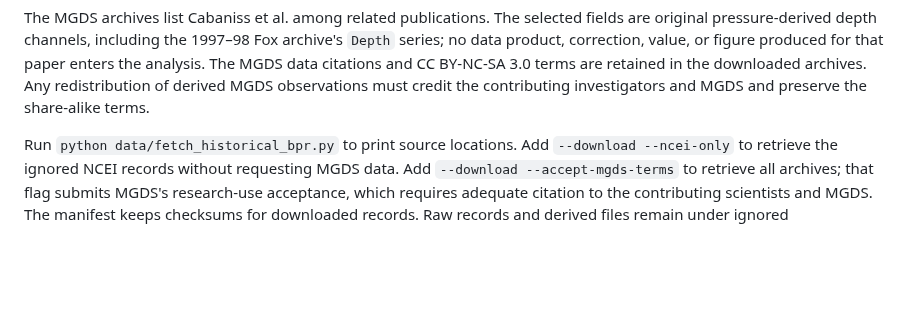
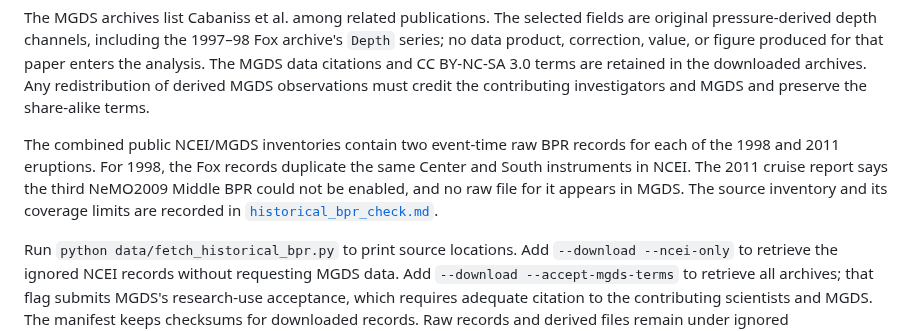
Before and after one commit to mhemmett/axial-modeling, a Markdown page: data/README.md, the part around the change. Rendered like a GitHub page; blank space fills up the shorter version.

Commit message:
Record raw BPR coverage for eruption windows

```diff
--- a/data/README.md
+++ b/data/README.md
@@ -121,6 +121,13 @@ for that paper enters the analysis. The MGDS data citations and CC BY-NC-SA 3.0
 terms are retained in the downloaded archives. Any redistribution of derived
 MGDS observations must credit the contributing investigators and MGDS and
 preserve the share-alike terms.
+
+The combined public NCEI/MGDS inventories contain two event-time raw BPR
+records for each of the 1998 and 2011 eruptions. For 1998, the Fox records
+duplicate the same Center and South instruments in NCEI. The 2011 cruise report
+says the third NeMO2009 Middle BPR could not be enabled, and no raw file for it
+appears in MGDS. The source inventory and its coverage limits are recorded in
+[`historical_bpr_check.md`](../docs/historical_bpr_check.md).
 
 Run `python data/fetch_historical_bpr.py` to print source locations. Add
 `--download --ncei-only` to retrieve the ignored NCEI records without
```
Also changed, not shown: docs/historical_bpr_check.md (+22 -0 lines).
